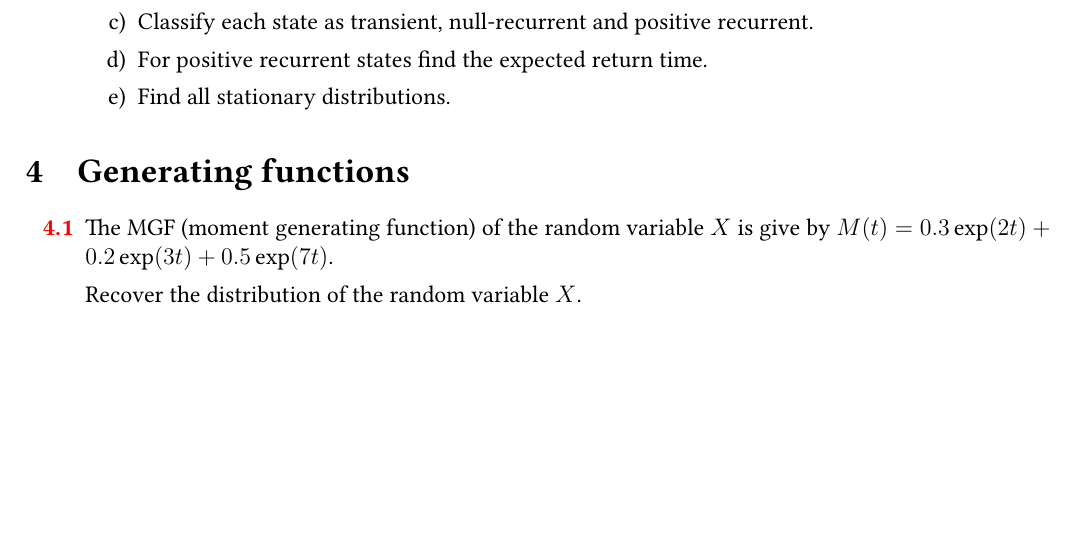
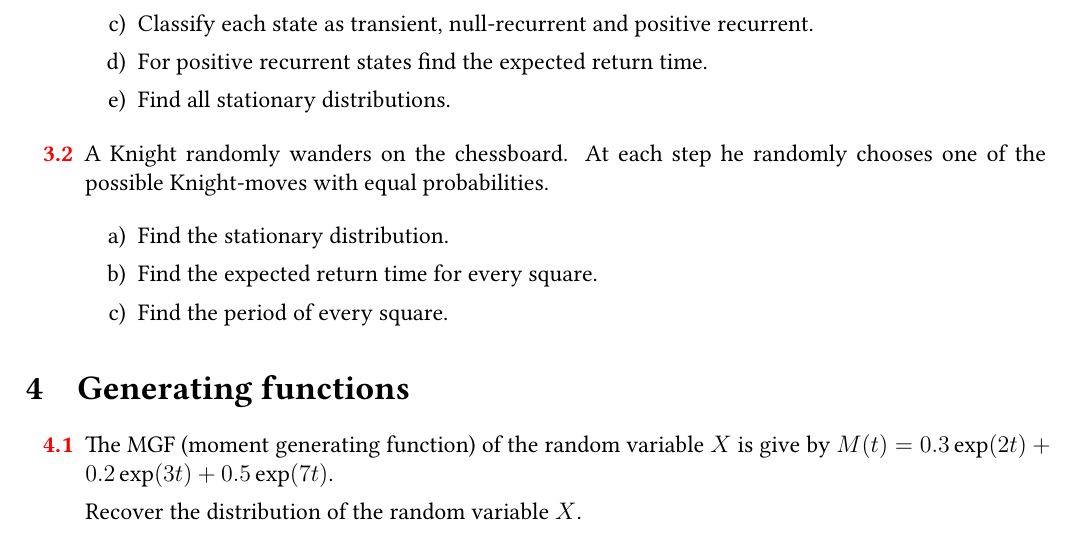
Before and after one commit to bdemeshev/stochastic_pro, a LaTeX document (stochastic_pro.tex): part of page 6 of 9 before the commit and part of page 6 of 10 after it, cut so that both start at the same text, the shorter picture padded with empty space. Compiled offline with XeLaTeX; a missing font is replaced by an installed copy or a similar font.

Commit message:
knight problem added

```diff
--- a/stochastic_pro.tex
+++ b/stochastic_pro.tex
@@ -740,6 +741,24 @@ If probabilities are not given we choose equiprobably.
 
   \end{sol}
 \end{problem}
+
+
+\begin{problem}
+  A Knight randomly wanders on the chessboard.
+  At each step he randomly chooses one of the possible Knight-moves with equal probabilities.
+
+\begin{enumerate}
+    \item Find the stationary distribution.
+    \item Find the expected return time for every square.
+    \item Find the period of every square.
+\end{enumerate}
+
+\begin{sol}
+
+\end{sol}
+\end{problem}
+
+
 
 
 \section{Generating functions}
```
Also changed, not shown: stochastic_pro.pdf, stochastic_pro.tex (1 more changed lines).
